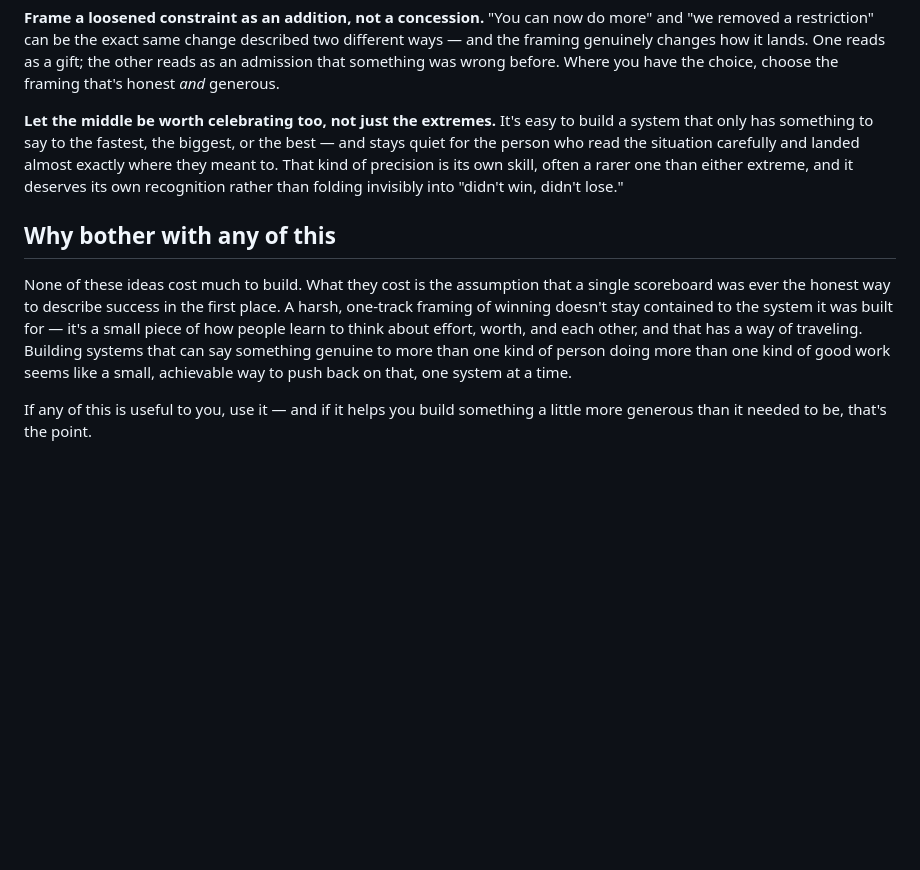
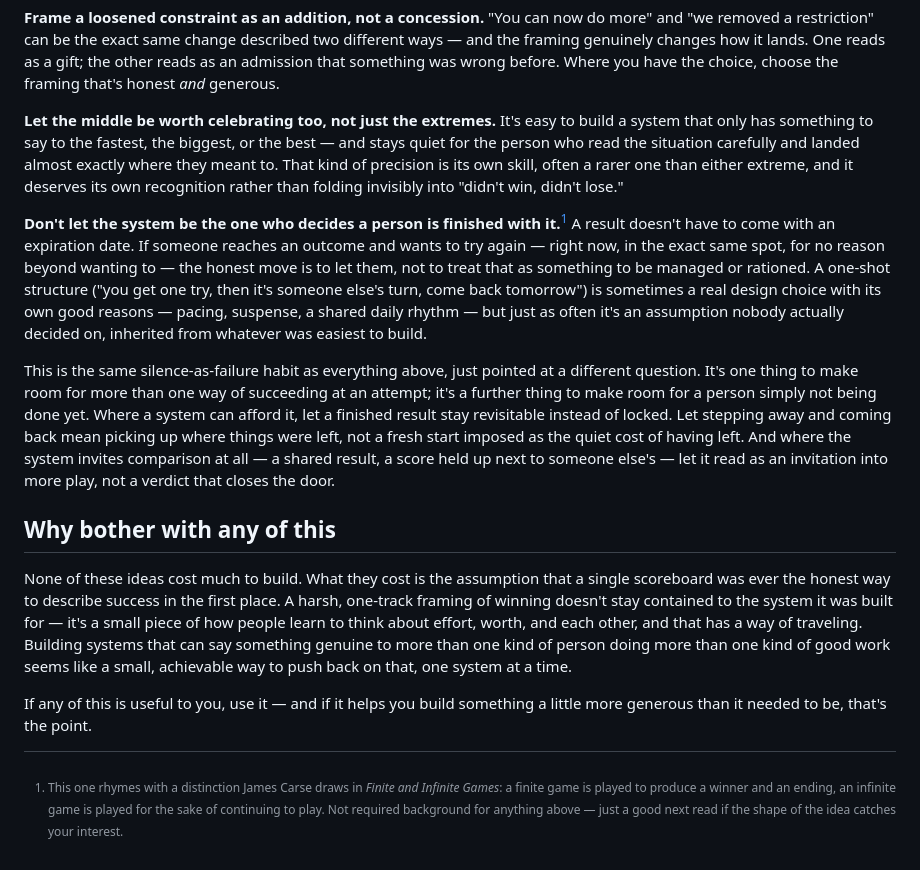
Before and after one commit to jmajerus/letter-punk, a Markdown page: docs/design-philosophy.md, the part around the change. Rendered like a GitHub page; blank space fills up the shorter version.

Commit message:
docs: add "don't let the system decide you're finished" to design philosophy
Extends the design-philosophy.md essay with an entry on keeping results
revisitable rather than locked, tying it to Letter Punk's no-failure-state,
always-resumable puzzle design. A footnote nods to Carse's Finite and
Infinite Games without leaning on it for the main argument.

Co-Authored-By: Claude Sonnet 5 <noreply@anthropic.com>

```diff
--- a/docs/design-philosophy.md
+++ b/docs/design-philosophy.md
@@ -24,8 +24,14 @@ A hard limit is sometimes defended as measuring something real: skill under pres
 
 **Let the middle be worth celebrating too, not just the extremes.** It's easy to build a system that only has something to say to the fastest, the biggest, or the best — and stays quiet for the person who read the situation carefully and landed almost exactly where they meant to. That kind of precision is its own skill, often a rarer one than either extreme, and it deserves its own recognition rather than folding invisibly into "didn't win, didn't lose."
 
+**Don't let the system be the one who decides a person is finished with it.**[^1] A result doesn't have to come with an expiration date. If someone reaches an outcome and wants to try again — right now, in the exact same spot, for no reason beyond wanting to — the honest move is to let them, not to treat that as something to be managed or rationed. A one-shot structure ("you get one try, then it's someone else's turn, come back tomorrow") is sometimes a real design choice with its own good reasons — pacing, suspense, a shared daily rhythm — but just as often it's an assumption nobody actually decided on, inherited from whatever was easiest to build.
+
+This is the same silence-as-failure habit as everything above, just pointed at a different question. It's one thing to make room for more than one way of succeeding at an attempt; it's a further thing to make room for a person simply not being done yet. Where a system can afford it, let a finished result stay revisitable instead of locked. Let stepping away and coming back mean picking up where things were left, not a fresh start imposed as the quiet cost of having left. And where the system invites comparison at all — a shared result, a score held up next to someone else's — let it read as an invitation into more play, not a verdict that closes the door.
+
 ## Why bother with any of this
 
 None of these ideas cost much to build. What they cost is the assumption that a single scoreboard was ever the honest way to describe success in the first place. A harsh, one-track framing of winning doesn't stay contained to the system it was built for — it's a small piece of how people learn to think about effort, worth, and each other, and that has a way of traveling. Building systems that can say something genuine to more than one kind of person doing more than one kind of good work seems like a small, achievable way to push back on that, one system at a time.
 
 If any of this is useful to you, use it — and if it helps you build something a little more generous than it needed to be, that's the point.
+
+[^1]: This one rhymes with a distinction James Carse draws in *Finite and Infinite Games*: a finite game is played to produce a winner and an ending, an infinite game is played for the sake of continuing to play. Not required background for anything above — just a good next read if the shape of the idea catches your interest.
```
